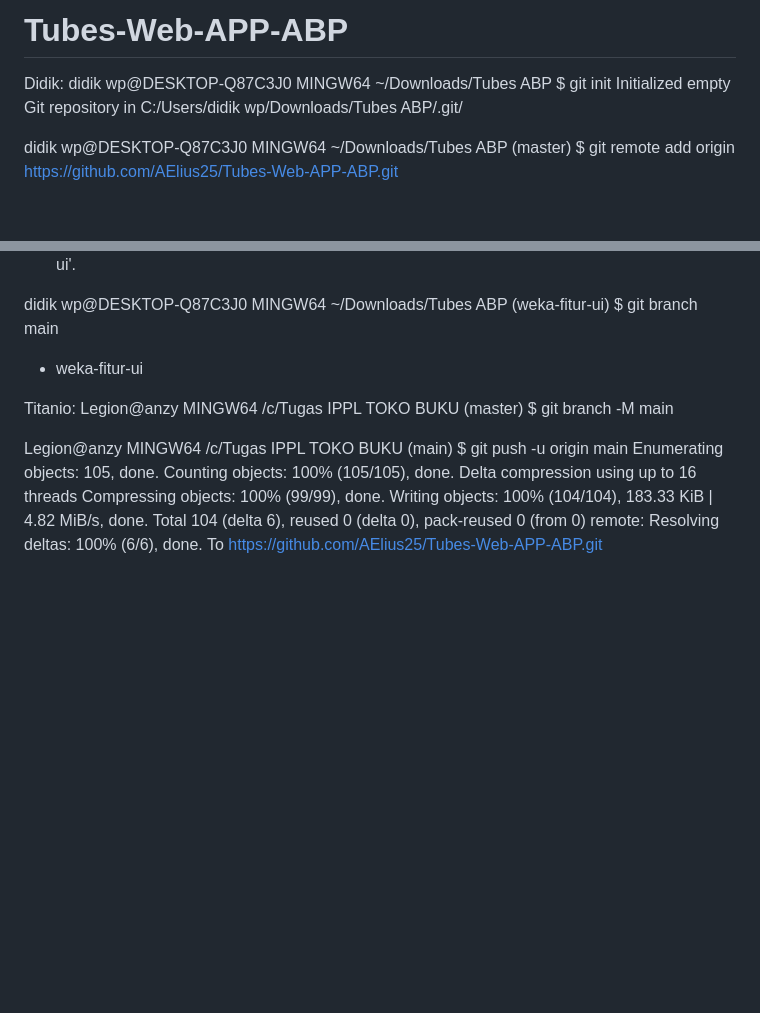
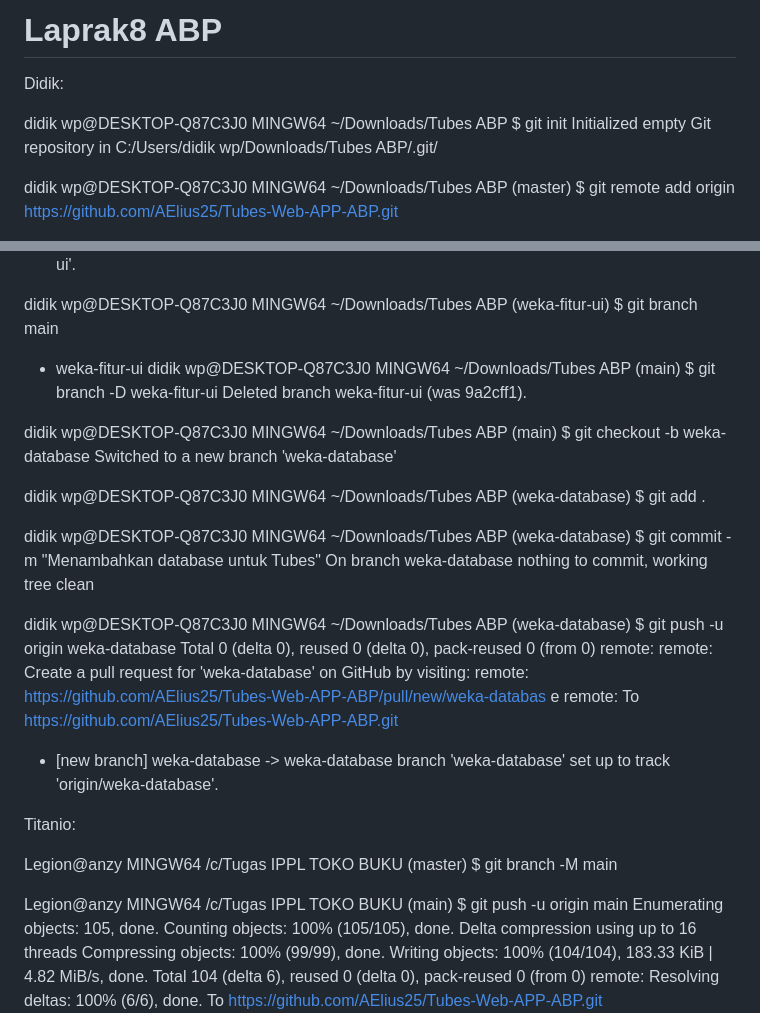
Before and after one commit to AElius25/Tubes-Web-APP-ABP, a Markdown page: README.md, 2 parts joined by grey strips. Drawn GitHub-style; blank space fills up the shorter version.

Commit message:
mengedit file README.md

```diff
--- a/README.md
+++ b/README.md
@@ -1,5 +1,6 @@
-# Tubes-Web-APP-ABP
+# Laprak8 ABP
 Didik:
+
 didik wp@DESKTOP-Q87C3J0 MINGW64 ~/Downloads/Tubes ABP
 $ git init
 Initialized empty Git repository in C:/Users/didik wp/Downloads/Tubes ABP/.git/
@@ -70,9 +71,37 @@ didik wp@DESKTOP-Q87C3J0 MINGW64 ~/Downloads/Tubes ABP (weka-fitur-ui)
 $ git branch
   main
 * weka-fitur-ui
+didik wp@DESKTOP-Q87C3J0 MINGW64 ~/Downloads/Tubes ABP (main)
+$ git branch -D weka-fitur-ui
+Deleted branch weka-fitur-ui (was 9a2cff1).
+
+didik wp@DESKTOP-Q87C3J0 MINGW64 ~/Downloads/Tubes ABP (main)
+$ git checkout -b weka-database
+Switched to a new branch 'weka-database'
+
+didik wp@DESKTOP-Q87C3J0 MINGW64 ~/Downloads/Tubes ABP (weka-database)
+$ git add .
+
+didik wp@DESKTOP-Q87C3J0 MINGW64 ~/Downloads/Tubes ABP (weka-database)
+$ git commit -m "Menambahkan database untuk Tubes"
+On branch weka-database
+nothing to commit, working tree clean
+
+didik wp@DESKTOP-Q87C3J0 MINGW64 ~/Downloads/Tubes ABP (weka-database)
+$ git push -u origin weka-database
+Total 0 (delta 0), reused 0 (delta 0), pack-reused 0 (from 0)
+remote:
+remote: Create a pull request for 'weka-database' on GitHub by visiting:
+remote:      https://github.com/AElius25/Tubes-Web-APP-ABP/pull/new/weka-databas
+e
+remote:
+To https://github.com/AElius25/Tubes-Web-APP-ABP.git
+ * [new branch]      weka-database -> weka-database
+branch 'weka-database' set up to track 'origin/weka-database'.
 
 
 Titanio:
+
 Legion@anzy MINGW64 /c/Tugas IPPL TOKO BUKU (master)
 $ git branch -M main
 
```
Also changed, not shown: other parts of README.md (+1 -0 lines).
